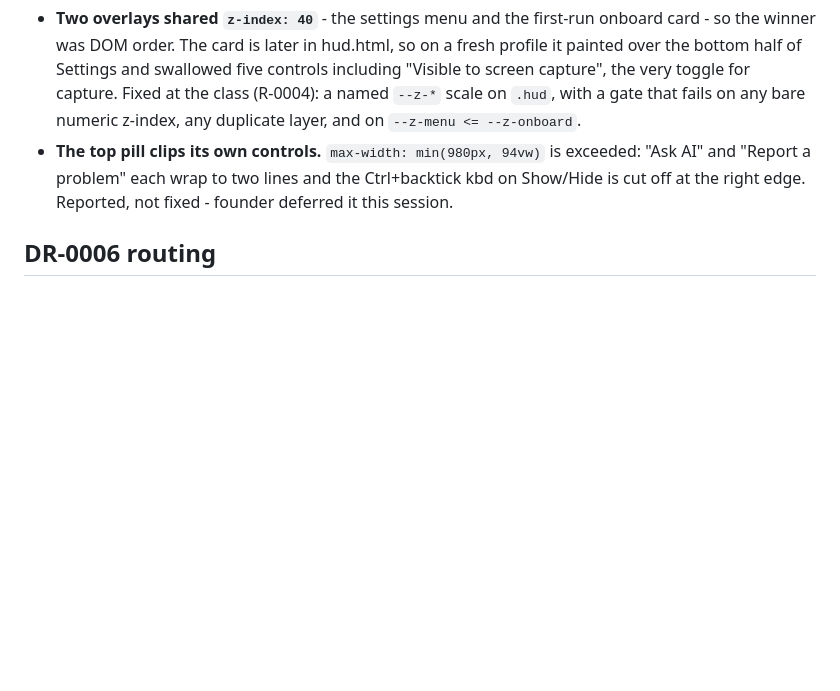
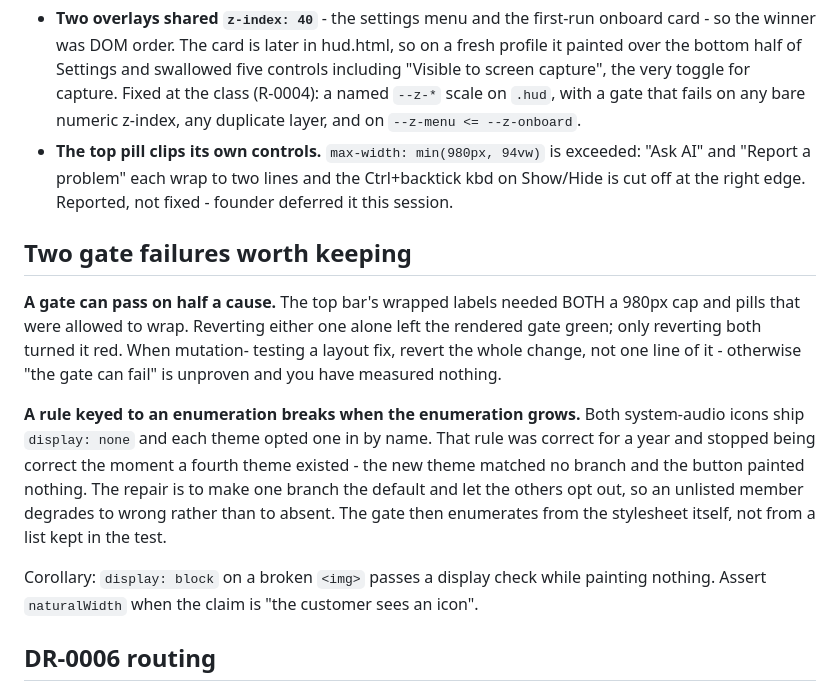
Before and after one commit to Netie-AI/Pointer, a Markdown page: docs/subagents_findings/2026-09-05_hud-shot-content-protection.md, the part around the change. Drawn GitHub-style; blank space fills up the shorter version.

Commit message:
Record the two gate failures from the HUD surface work.
A gate can pass on half a cause, and a rule keyed to an enumeration breaks when
the enumeration grows. Both cost a rendered screenshot to find.

Co-Authored-By: Claude Opus 5 <noreply@anthropic.com>

```diff
--- a/docs/subagents_findings/2026-09-05_hud-shot-content-protection.md
+++ b/docs/subagents_findings/2026-09-05_hud-shot-content-protection.md
@@ -63,6 +63,26 @@ Nothing below was visible in source review. All of it was visible in one PNG.
   Ctrl+backtick kbd on Show/Hide is cut off at the right edge. Reported, not
   fixed - founder deferred it this session.
 
+## Two gate failures worth keeping
+
+**A gate can pass on half a cause.** The top bar's wrapped labels needed BOTH a
+980px cap and pills that were allowed to wrap. Reverting either one alone left
+the rendered gate green; only reverting both turned it red. When mutation-
+testing a layout fix, revert the whole change, not one line of it - otherwise
+"the gate can fail" is unproven and you have measured nothing.
+
+**A rule keyed to an enumeration breaks when the enumeration grows.** Both
+system-audio icons ship `display: none` and each theme opted one in by name.
+That rule was correct for a year and stopped being correct the moment a fourth
+theme existed - the new theme matched no branch and the button painted nothing.
+The repair is to make one branch the default and let the others opt out, so an
+unlisted member degrades to wrong rather than to absent. The gate then
+enumerates from the stylesheet itself, not from a list kept in the test.
+
+Corollary: `display: block` on a broken `<img>` passes a display check while
+painting nothing. Assert `naturalWidth` when the claim is "the customer sees an
+icon".
+
 ## DR-0006 routing
 
 `prd-agent` found the UI ask was not net-new: `DR-0006` (proposed 2026-08-28)
```
